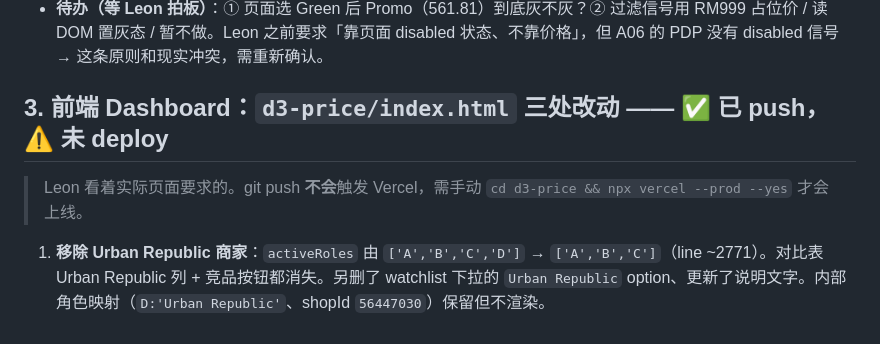
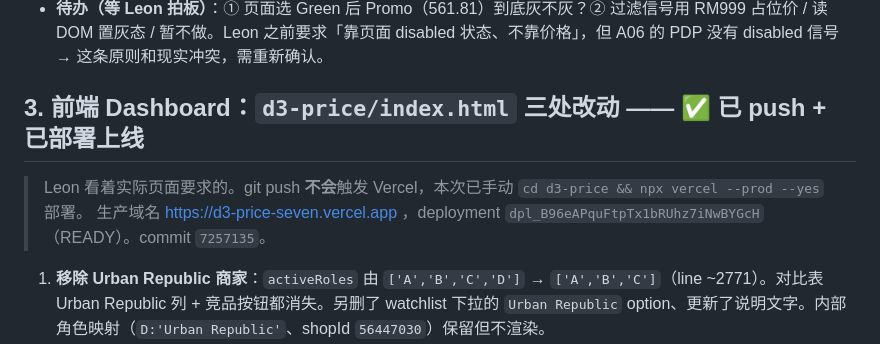
Before and after one commit to dthree3-hub/d3-price-monitor, a Markdown page: HANDOFF-2026-06-12.md, the part around the change. Rendered like a GitHub page.

Commit message:
docs: mark dashboard changes as deployed in HANDOFF-2026-06-12
Co-Authored-By: Claude Opus 4.8 <noreply@anthropic.com>

```diff
--- a/HANDOFF-2026-06-12.md
+++ b/HANDOFF-2026-06-12.md
@@ -21,9 +21,10 @@
 - **已回退** commit `45d8078`（revert 42dee59），WSL + `C:\D3` + `D3-runtime` 三处 scraper 均已回到无过滤。
 - **待办（等 Leon 拍板）**：① 页面选 Green 后 Promo（561.81）到底灰不灰？② 过滤信号用 RM999 占位价 / 读 DOM 置灰态 / 暂不做。Leon 之前要求「靠页面 disabled 状态、不靠价格」，但 A06 的 PDP 没有 disabled 信号 → 这条原则和现实冲突，需重新确认。
 
-## 3. 前端 Dashboard：`d3-price/index.html` 三处改动 —— ✅ 已 push，⚠️ 未 deploy
+## 3. 前端 Dashboard：`d3-price/index.html` 三处改动 —— ✅ 已 push + 已部署上线
 
-> Leon 看着实际页面要求的。git push **不会**触发 Vercel，需手动 `cd d3-price && npx vercel --prod --yes` 才会上线。
+> Leon 看着实际页面要求的。git push **不会**触发 Vercel，本次已手动 `cd d3-price && npx vercel --prod --yes` 部署。
+> 生产域名 https://d3-price-seven.vercel.app ，deployment `dpl_B96eAPquFtpTx1bRUhz7iNwBYGcH`（READY）。commit `7257135`。
 
 1. **移除 Urban Republic 商家**：`activeRoles` 由 `['A','B','C','D']` → `['A','B','C']`（line ~2771）。对比表 Urban Republic 列 + 竞品按钮都消失。另删了 watchlist 下拉的 `Urban Republic` option、更新了说明文字。内部角色映射（`D:'Urban Republic'`、shopId `56447030`）保留但不渲染。
 2. **删除「Price drop report」版块**：移除 `<section class="report-wrap">` 整段 HTML；对应 JS 改 null-safe（`if (metricDrops)`、`renderDropList` 开头 `if (!dropList) return`），避免元素不存在时报错。
```
